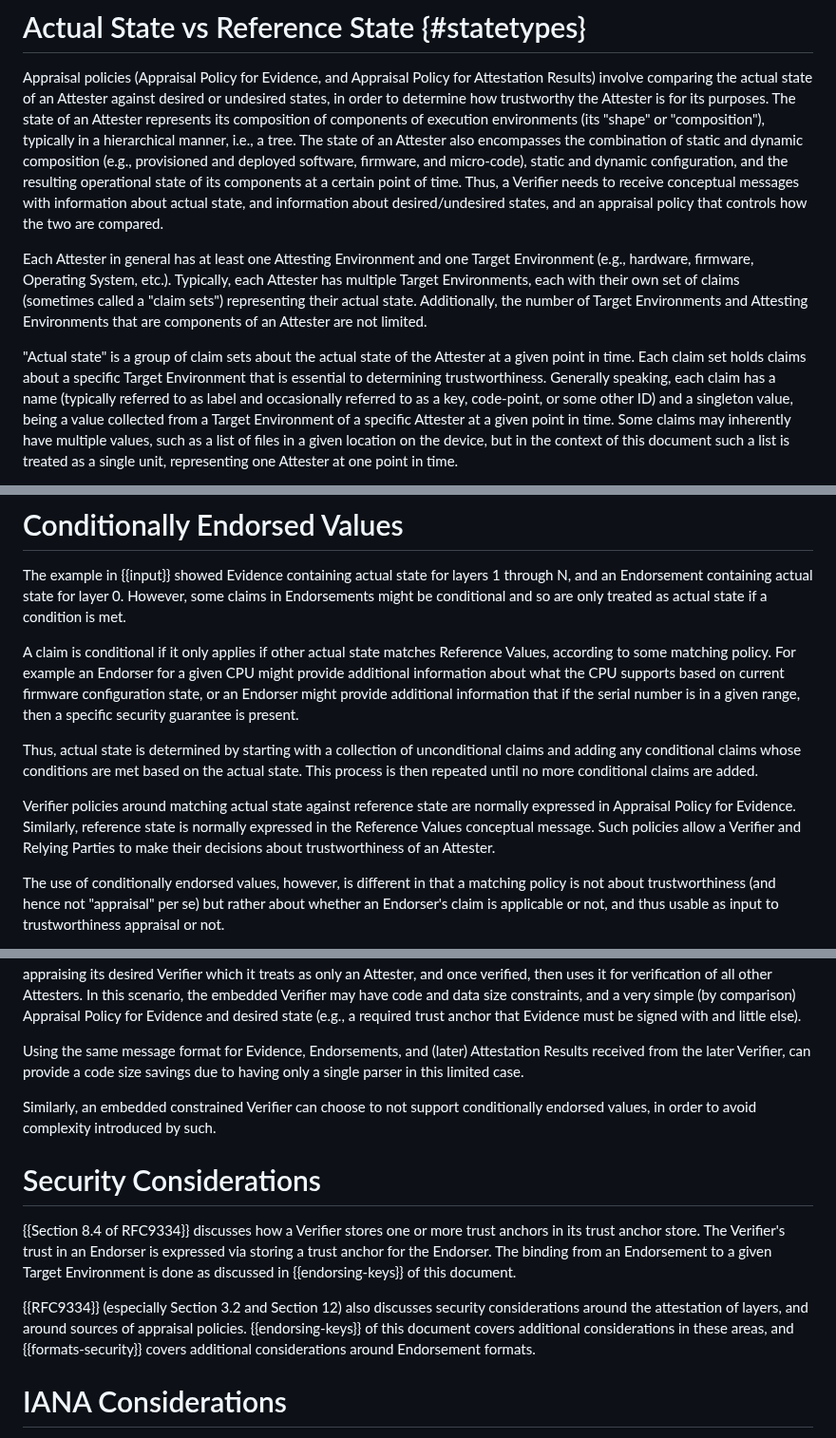
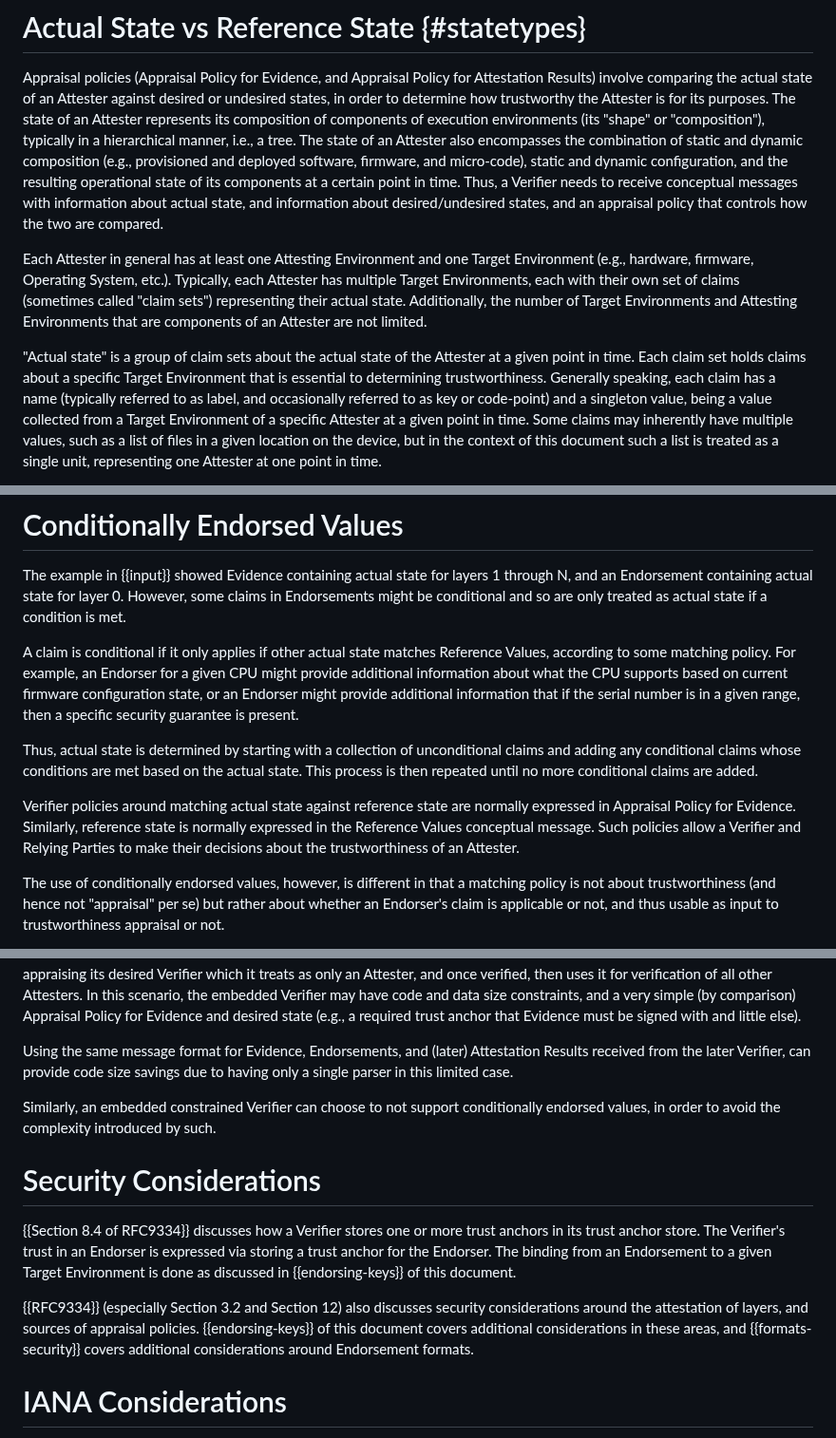
Before and after one commit to ietf-rats-wg/rats-endorsements, a Markdown page: draft-ietf-rats-endorsements.md, 3 parts joined by grey strips. Shown at 95% size. Rendered like a GitHub page.

Commit message:
Tiny editorial corrections
Small corrections made during my review of the entire document.

```diff
--- a/draft-ietf-rats-endorsements.md
+++ b/draft-ietf-rats-endorsements.md
@@ -85,20 +85,20 @@ manner, i.e., a tree.
 The state of an Attester also encompasses the combination of static and
 dynamic composition (e.g., provisioned and deployed software, firmware, and
 micro-code), static and dynamic configuration, and the resulting operational state
-of its components at a certain point of time. Thus, a Verifier needs to receive
+of its components at a certain point in time. Thus, a Verifier needs to receive
 conceptual messages with information about actual state, and information about desired/undesired
 states, and an appraisal policy that controls how the two are compared.
 
 Each Attester in general has at least one Attesting Environment and one Target
 Environment (e.g., hardware, firmware, Operating System, etc.).  Typically, each
 Attester has multiple Target Environments, each with their own set of claims (sometimes
-called a "claim sets") representing their actual state.  Additionally, the number of
+called "claim sets") representing their actual state.  Additionally, the number of
 Target Environments and Attesting Environments that are components of an Attester are not limited.
 
 "Actual state" is a group of claim sets about the actual state of the Attester at a
 given point in time. Each claim set holds claims about a specific Target Environment
 that is essential to determining trustworthiness.  Generally speaking, each claim
-has a name (typically referred to as label and occasionally referred to as a key, code-point, or some other ID)
+has a name (typically referred to as label, and occasionally referred to as key or code-point)
 and a singleton value, being a value collected from a Target Environment of a specific Attester at a given point
 in time. Some claims may inherently have multiple values, such as a list of
 files in a given location on the device, but in the context of this document such
@@ -191,7 +191,7 @@ state if a condition is met.
 A claim is conditional if
 it only applies if other actual state matches Reference Values, according to some
 matching policy.
-For example an Endorser for a given CPU might provide additional
+For example, an Endorser for a given CPU might provide additional
 information about what the CPU supports based on current firmware configuration
 state, or an Endorser might provide additional information that if the
 serial number is in a given range, then a specific security guarantee is present.
@@ -204,7 +204,7 @@ Verifier policies around matching actual state against
 reference state are normally expressed in Appraisal Policy for Evidence.
 Similarly, reference state is normally expressed in the Reference Values
 conceptual message.  Such policies allow a Verifier and Relying Parties to make
-their decisions about trustworthiness of an Attester.
+their decisions about the trustworthiness of an Attester.
 
 The use of conditionally endorsed values, however, is different in that
 a matching policy is not about trustworthiness (and hence not "appraisal" per se)
@@ -377,11 +377,11 @@ and a very simple (by comparison) Appraisal Policy for Evidence and desired stat
 a required trust anchor that Evidence must be signed with and little else).
 
 Using the same message format for Evidence, Endorsements, and (later) Attestation Results received
-from the later Verifier, can provide a code size savings due to having only a single parser
+from the later Verifier, can provide code size savings due to having only a single parser
 in this limited case.
 
 Similarly, an embedded constrained Verifier can choose to not support conditionally
-endorsed values, in order to avoid complexity introduced by such.
+endorsed values, in order to avoid the complexity introduced by such.
 
 # Security Considerations
 
@@ -391,7 +391,7 @@ storing a trust anchor for the Endorser.  The binding from an Endorsement to
 a given Target Environment is done as discussed in {{endorsing-keys}} of this document.
 
 {{RFC9334}} (especially Section 3.2 and Section 12) also discusses security considerations
-around the attestation of layers, and around sources of appraisal policies.
+around the attestation of layers, and sources of appraisal policies.
 {{endorsing-keys}} of this document covers additional considerations in these areas,
 and {{formats-security}} covers additional considerations around Endorsement formats.
 
```
Also changed, not shown: other parts of draft-ietf-rats-endorsements.md (+3 -3 lines).
